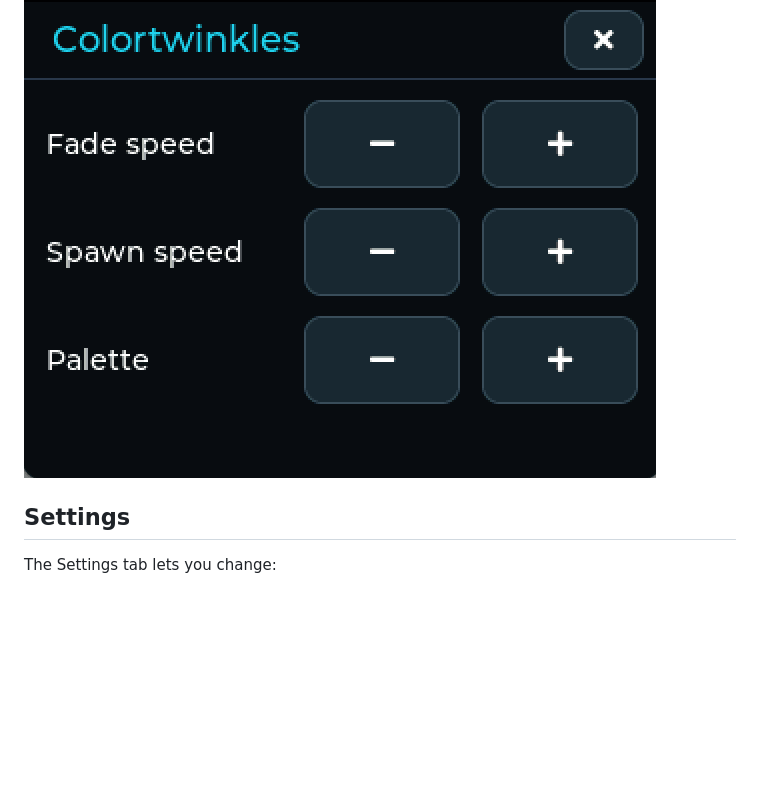
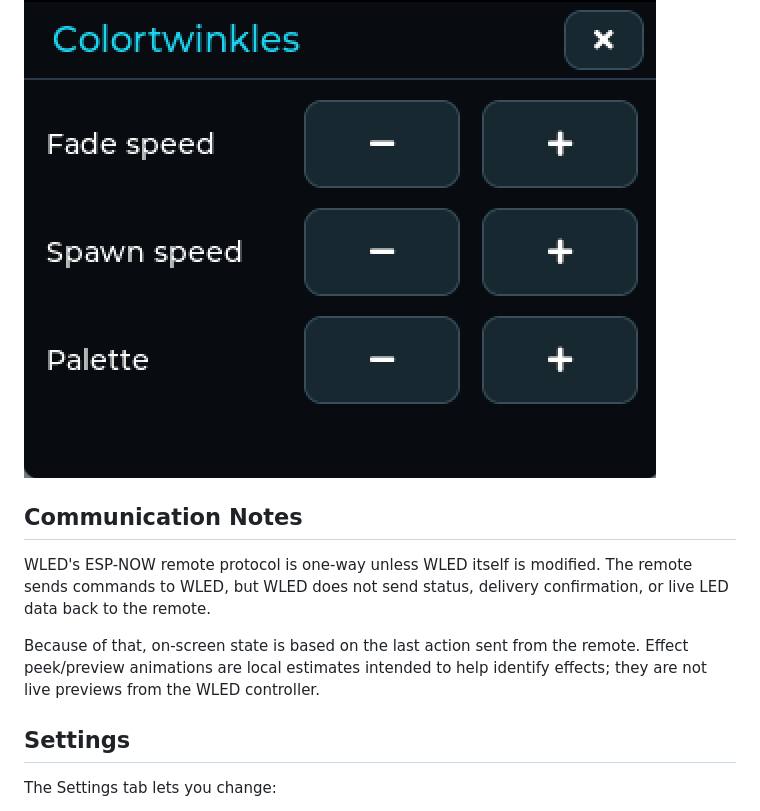
Before and after one commit to figamore/wled-touch-remote, a Markdown page: README.md, the part around the change. GitHub-like rendering; blank space fills up the shorter version.

```diff
--- a/README.md
+++ b/README.md
@@ -62,6 +62,11 @@ Extended mode adds more preset buttons, WLED effects, effect settings, palette c
 ![FX tab](screenshots/wled-touch-remote-fx.png)
 ![FX parameters](screenshots/wled-touch-remote-fx-params.png)
 
+## Communication Notes
+
+WLED's ESP-NOW remote protocol is one-way unless WLED itself is modified. The remote sends commands to WLED, but WLED does not send status, delivery confirmation, or live LED data back to the remote.
+
+Because of that, on-screen state is based on the last action sent from the remote. Effect peek/preview animations are local estimates intended to help identify effects; they are not live previews from the WLED controller.
 
 ## Settings
 
```
